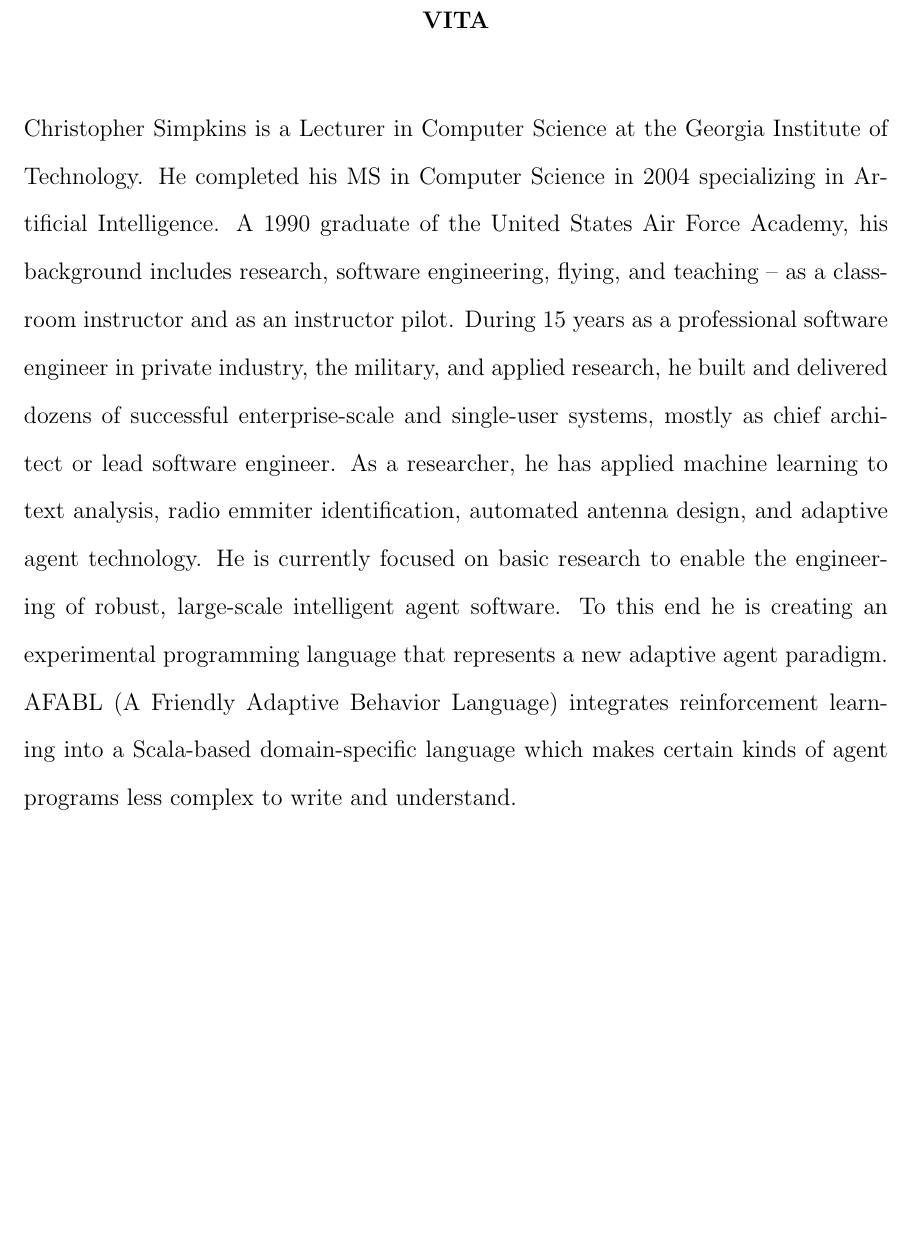
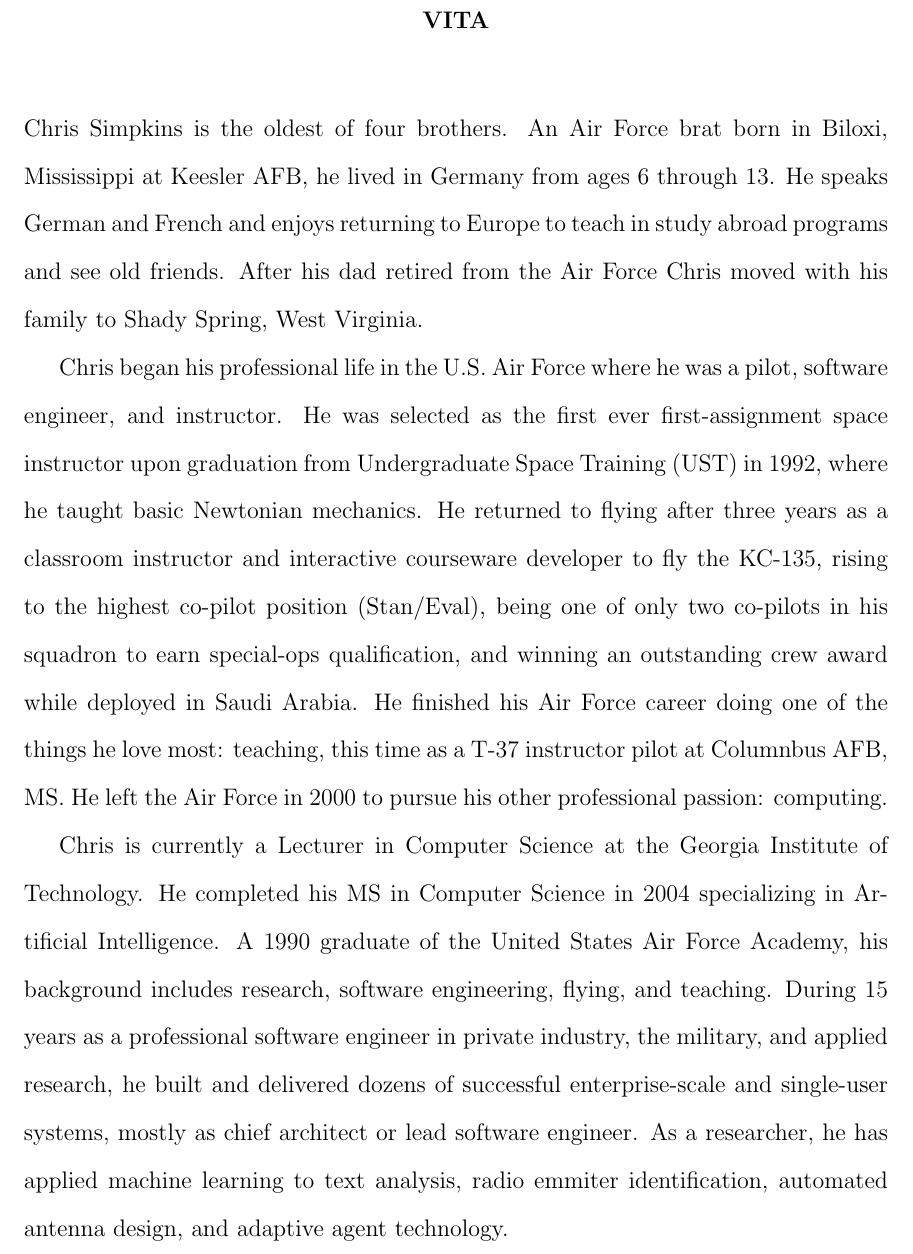
Before and after one commit to dr-cs/dissertation, a LaTeX thesis (simpkins-dissertation.tex, which reads vita.tex): part of page 169 of 169, cut so that both start at the same text, the shorter picture padded with empty space. Compiled offline with pdfLaTeX.

Commit message:
Add more complet bio

```diff
--- a/vita.tex
+++ b/vita.tex
@@ -2,4 +2,9 @@
 \addcontentsline{toc}{chapter}{Vita}  %add Vita section to Table of Contents
 
 
-Christopher Simpkins is a Lecturer in Computer Science at the Georgia Institute of Technology. He completed his MS in Computer Science in 2004 specializing in Artificial Intelligence. A 1990 graduate of the United States Air Force Academy, his background includes research, software engineering, flying, and teaching -- as a classroom instructor and as an instructor pilot. During 15 years as a professional software engineer in private industry, the military, and applied research, he built and delivered dozens of successful enterprise-scale and single-user systems, mostly as chief architect or lead software engineer. As a researcher, he has applied machine learning to text analysis, radio emmiter identification, automated antenna design, and adaptive agent technology. He is currently focused on basic research to enable the engineering of robust, large-scale intelligent agent software. To this end he is creating an experimental programming language that represents a new adaptive agent paradigm. AFABL (A Friendly Adaptive Behavior Language) integrates reinforcement learning into a Scala-based domain-specific language which makes certain kinds of agent programs less complex to write and understand.
+Chris Simpkins is the oldest of four brothers. An Air Force brat born in Biloxi, Mississippi at Keesler AFB, he lived in Germany from ages 6 through 13. He speaks German and French and enjoys returning to Europe to teach in study abroad programs and see old friends. After his dad retired from the Air Force Chris moved with his family to Shady Spring, West Virginia.
+
+Chris began his professional life in the U.S. Air Force where he was a pilot, software engineer, and instructor. He was selected as the first ever first-assignment space instructor upon graduation from Undergraduate Space Training (UST) in 1992, where he taught basic Newtonian mechanics. He returned to flying after three years as a classroom instructor and interactive courseware developer to fly the KC-135, rising to the highest co-pilot position (Stan/Eval), being one of only two co-pilots in his squadron to earn special-ops qualification, and winning an outstanding crew award while deployed in Saudi Arabia. He finished his Air Force career doing one of the things he love most: teaching, this time as a T-37 instructor pilot at Columnbus AFB, MS. He left the Air Force in 2000 to pursue his other professional passion: computing.
+
+Chris is currently a Lecturer in Computer Science at the Georgia Institute of Technology. He completed his MS in Computer Science in 2004 specializing in Artificial Intelligence. A 1990 graduate of the United States Air Force Academy, his background includes research, software engineering, flying, and teaching. During 15 years as a professional software engineer in private industry, the military, and applied research, he built and delivered dozens of successful enterprise-scale and single-user systems, mostly as chief architect or lead software engineer. As a researcher, he has applied machine learning to text analysis, radio emmiter identification, automated antenna design, and adaptive agent technology.
+%% His doctoral thesis is focused on enabling the engineering of scalable intelligent agent software. To this end he is creating an experimental programming language that represents a new adaptive agent paradigm. AFABL (A Friendly Adaptive Behavior Language) integrates reinforcement learning into a Scala-based domain-specific language which makes certain kinds of agent programs less complex to write and understand.
```
